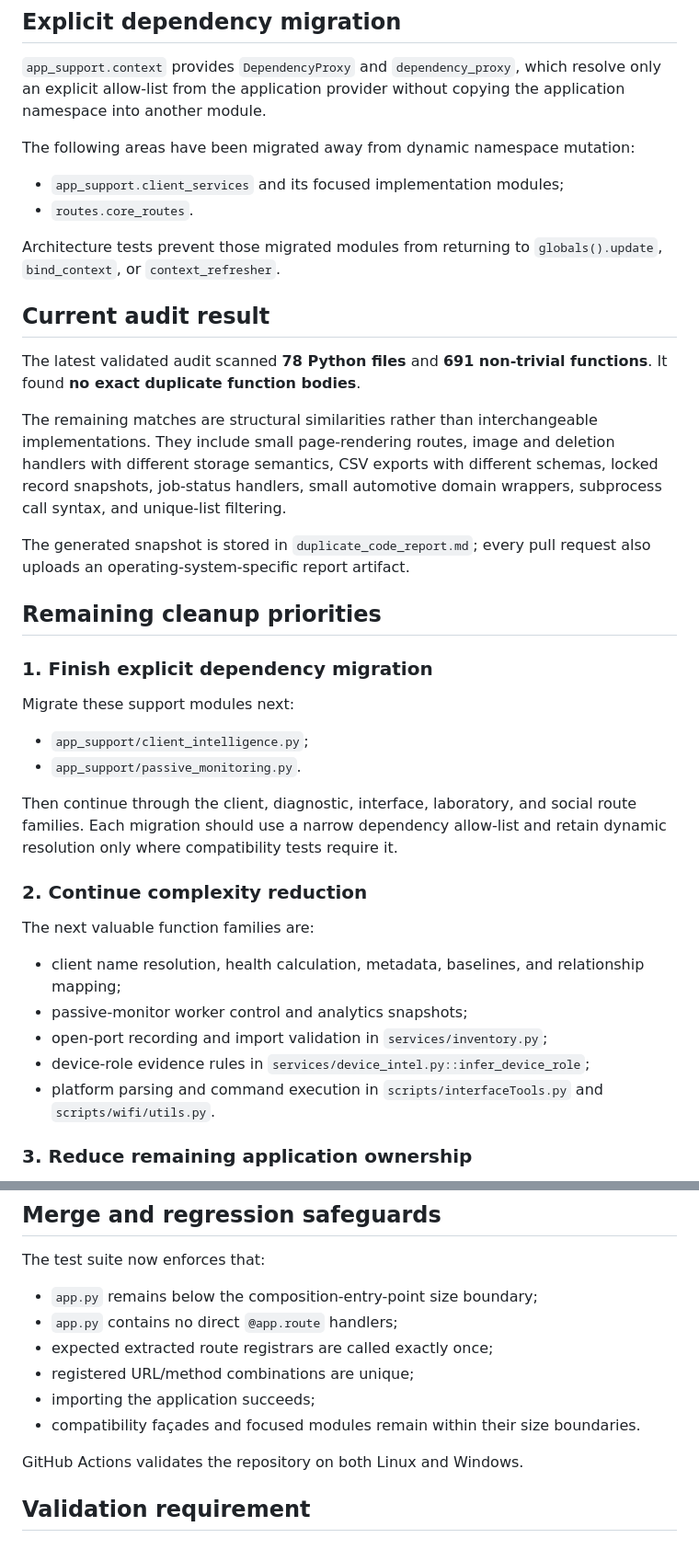
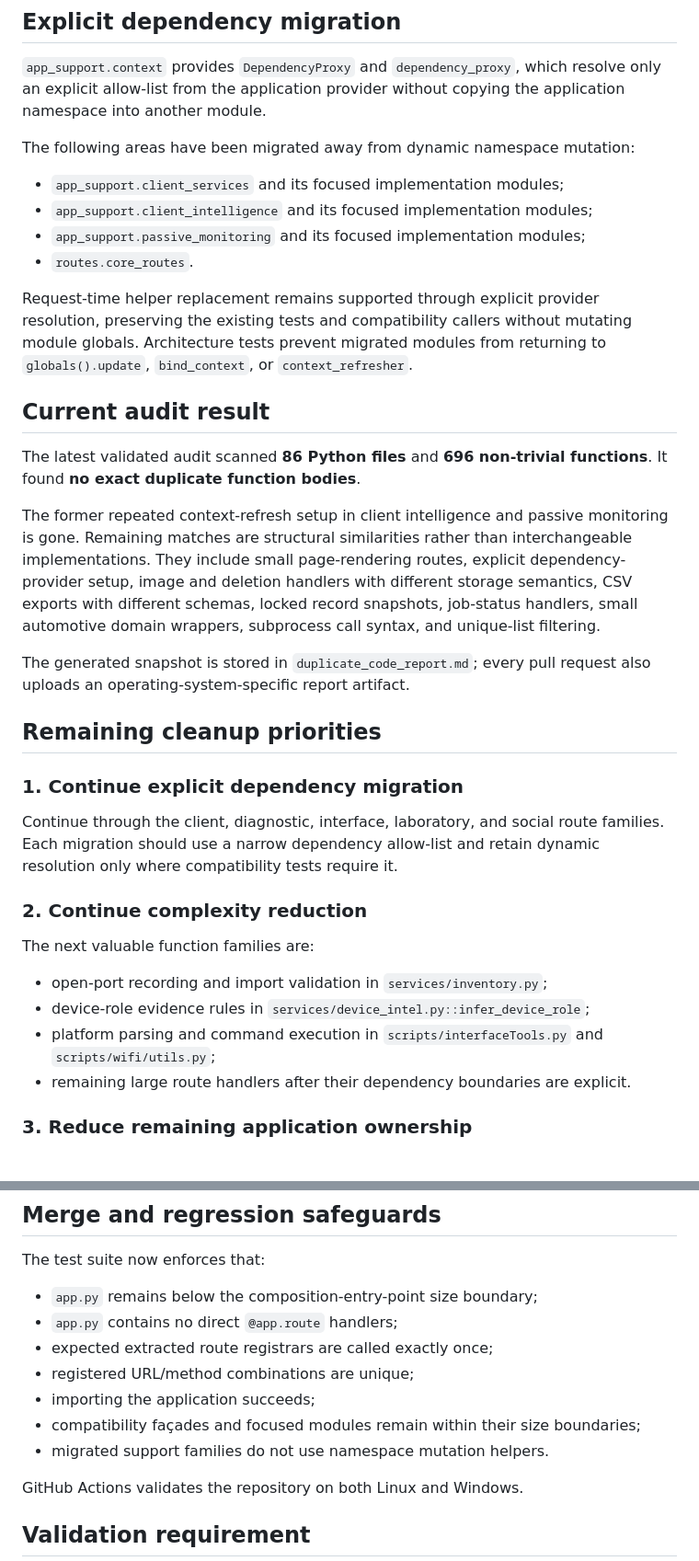
Before and after one commit to sudo-rpaisley/mobile_router, a Markdown page: DEDUPLICATION.md, 2 parts joined by grey strips. Shown at 92% size. Drawn GitHub-style.

Commit message:
Document completed support dependency migrations

```diff
--- a/DEDUPLICATION.md
+++ b/DEDUPLICATION.md
@@ -42,38 +64,34 @@ This separates HTTP inspection and banner work from scheduled checks and watched
 The following areas have been migrated away from dynamic namespace mutation:
 
 - `app_support.client_services` and its focused implementation modules;
+- `app_support.client_intelligence` and its focused implementation modules;
+- `app_support.passive_monitoring` and its focused implementation modules;
 - `routes.core_routes`.
 
-Architecture tests prevent those migrated modules from returning to `globals().update`, `bind_context`, or `context_refresher`.
+Request-time helper replacement remains supported through explicit provider resolution, preserving the existing tests and compatibility callers without mutating module globals. Architecture tests prevent migrated modules from returning to `globals().update`, `bind_context`, or `context_refresher`.
 
 ## Current audit result
 
-The latest validated audit scanned **78 Python files** and **691 non-trivial functions**. It found **no exact duplicate function bodies**.
+The latest validated audit scanned **86 Python files** and **696 non-trivial functions**. It found **no exact duplicate function bodies**.
 
-The remaining matches are structural similarities rather than interchangeable implementations. They include small page-rendering routes, image and deletion handlers with different storage semantics, CSV exports with different schemas, locked record snapshots, job-status handlers, small automotive domain wrappers, subprocess call syntax, and unique-list filtering.
+The former repeated context-refresh setup in client intelligence and passive monitoring is gone. Remaining matches are structural similarities rather than interchangeable implementations. They include small page-rendering routes, explicit dependency-provider setup, image and deletion handlers with different storage semantics, CSV exports with different schemas, locked record snapshots, job-status handlers, small automotive domain wrappers, subprocess call syntax, and unique-list filtering.
 
 The generated snapshot is stored in `duplicate_code_report.md`; every pull request also uploads an operating-system-specific report artifact.
 
 ## Remaining cleanup priorities
 
-### 1. Finish explicit dependency migration
+### 1. Continue explicit dependency migration
 
-Migrate these support modules next:
-
-- `app_support/client_intelligence.py`;
-- `app_support/passive_monitoring.py`.
-
-Then continue through the client, diagnostic, interface, laboratory, and social route families. Each migration should use a narrow dependency allow-list and retain dynamic resolution only where compatibility tests require it.
+Continue through the client, diagnostic, interface, laboratory, and social route families. Each migration should use a narrow dependency allow-list and retain dynamic resolution only where compatibility tests require it.
 
 ### 2. Continue complexity reduction
 
 The next valuable function families are:
 
-- client name resolution, health calculation, metadata, baselines, and relationship mapping;
-- passive-monitor worker control and analytics snapshots;
 - open-port recording and import validation in `services/inventory.py`;
 - device-role evidence rules in `services/device_intel.py::infer_device_role`;
-- platform parsing and command execution in `scripts/interfaceTools.py` and `scripts/wifi/utils.py`.
+- platform parsing and command execution in `scripts/interfaceTools.py` and `scripts/wifi/utils.py`;
+- remaining large route handlers after their dependency boundaries are explicit.
 
 ### 3. Reduce remaining application ownership
 
@@ -96,7 +114,8 @@ The test suite now enforces that:
 - expected extracted route registrars are called exactly once;
 - registered URL/method combinations are unique;
 - importing the application succeeds;
-- compatibility façades and focused modules remain within their size boundaries.
+- compatibility façades and focused modules remain within their size boundaries;
+- migrated support families do not use namespace mutation helpers.
 
 GitHub Actions validates the repository on both Linux and Windows.
 
```
Also changed, not shown: other parts of DEDUPLICATION.md (+22 -0 lines).
